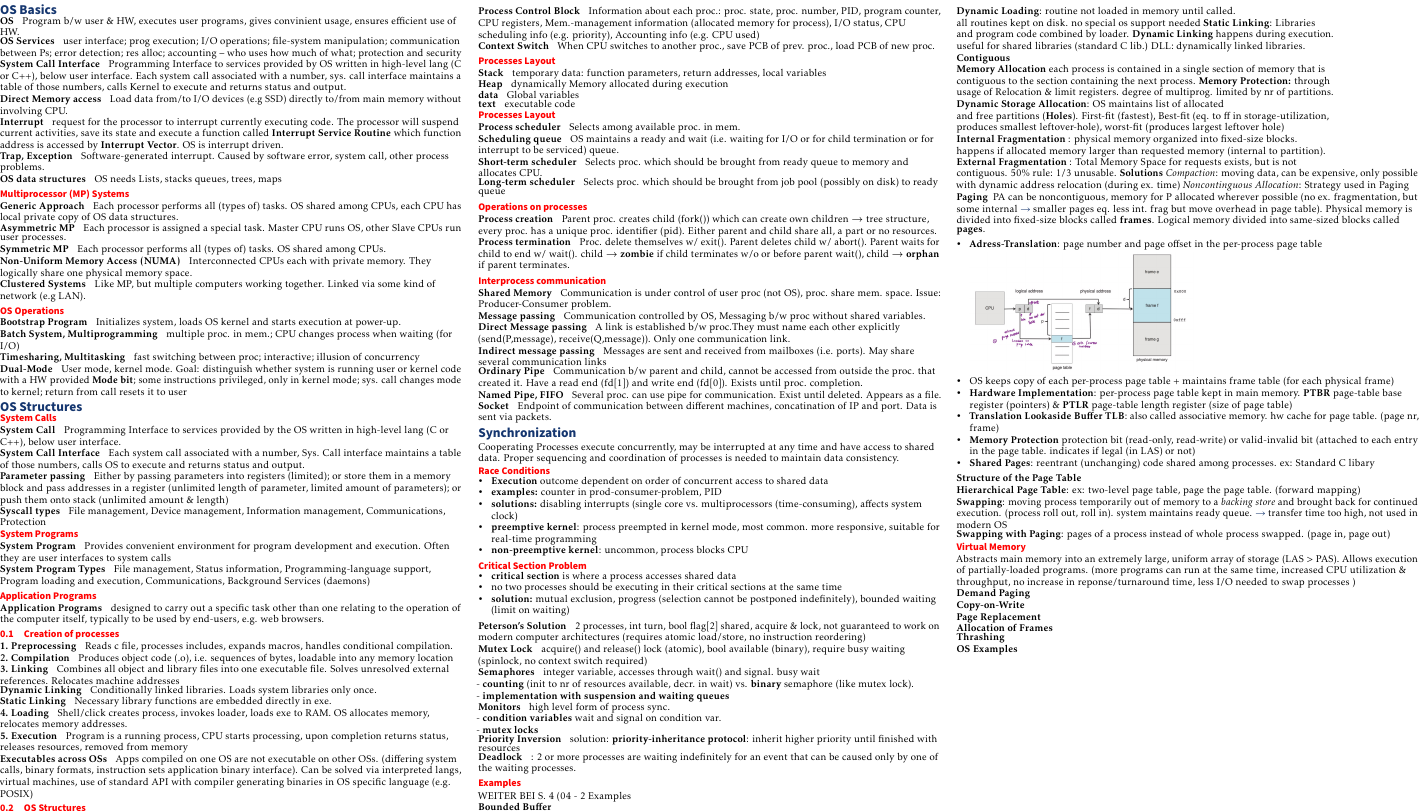
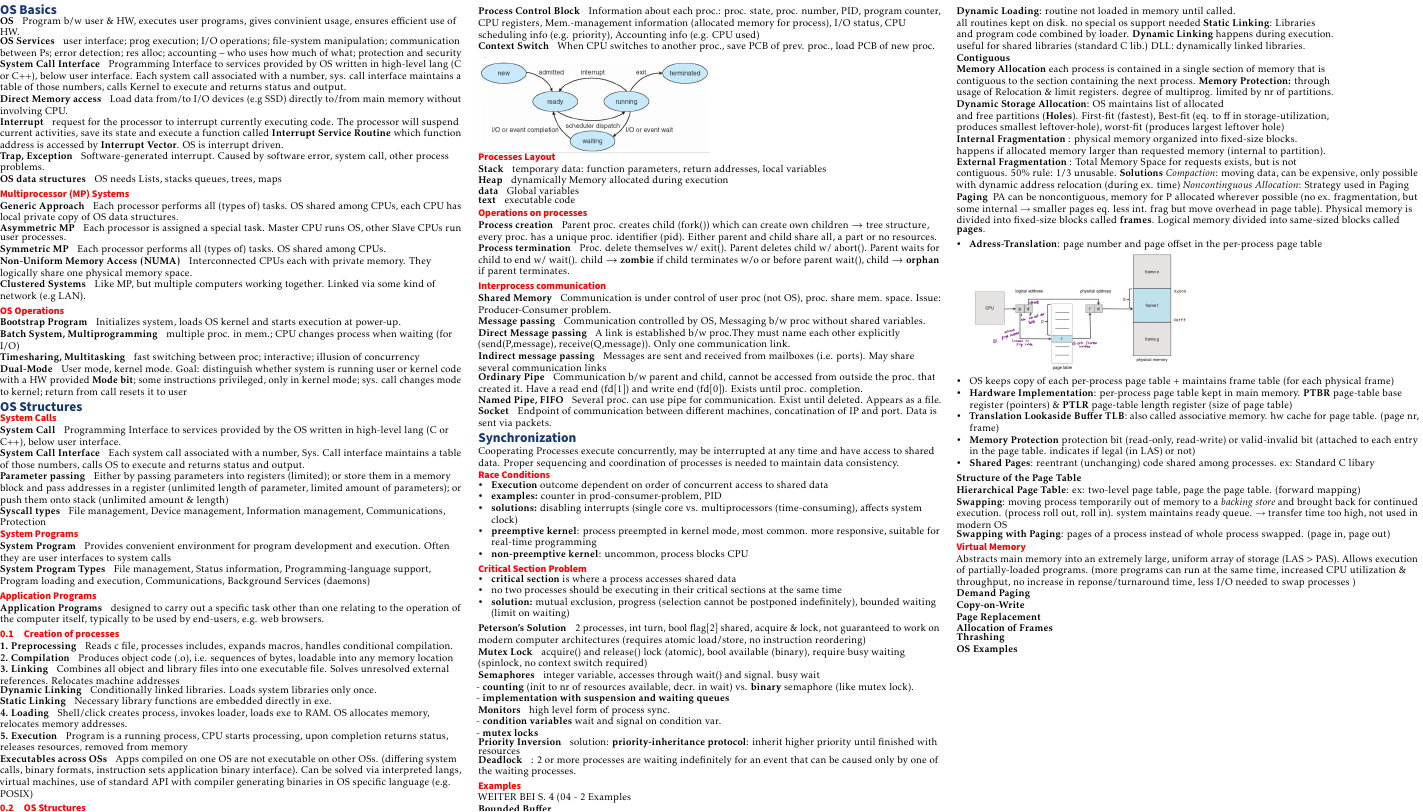
Before and after one commit to rahelv/os_cheatsheet, a LaTeX document (cheatsheet.tex, which reads inhalt/03_processes.tex): part of the page, cut so that both start at the same text. Compiled offline with pdfLaTeX.

Commit message:
add image

```diff
--- a/inhalt/03_processes.tex
+++ b/inhalt/03_processes.tex
@@ -7,6 +7,7 @@
   \item[Context Switch] When CPU switches to another proc., save PCB of prev. proc., load PCB of new proc.
 \end{description}
 
+\includegraphics[width=0.5\linewidth]{process_state.png}
 \subsection*{Processes Layout}
 \begin{description}
   \item[Stack] temporary data: function parameters, return addresses, local variables
@@ -15,13 +16,6 @@
   \item[text] executable code
 \end{description}
 
-\subsection*{Processes Layout}
-\begin{description}
-  \item[Process scheduler] Selects among available proc. in mem.
-  \item[Scheduling queue] OS maintains a ready and wait (i.e. waiting for I/O or for child termination or for interrupt to be serviced) queue.
-  \item[Short-term scheduler] Selects proc. which should be brought from ready queue to memory and allocates CPU.
-  \item[Long-term scheduler] Selects proc. which should be brought from job pool (possibly on disk) to ready queue
-\end{description}
 
 \subsection*{Operations on processes}
 \begin{description}
```
Also changed, not shown: images/process_state.png (added).
